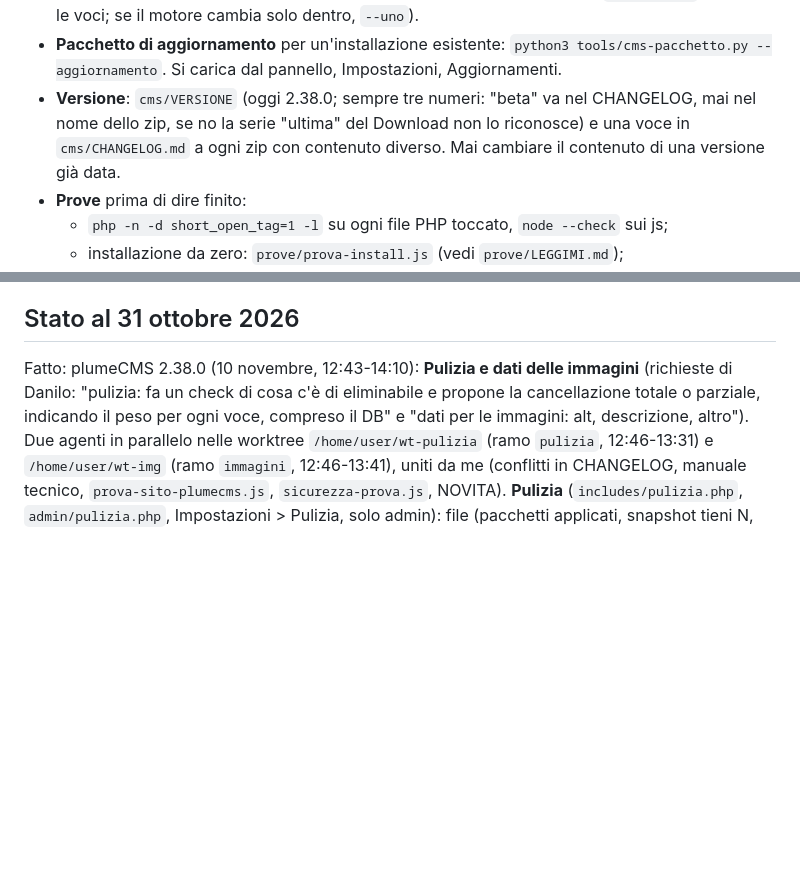
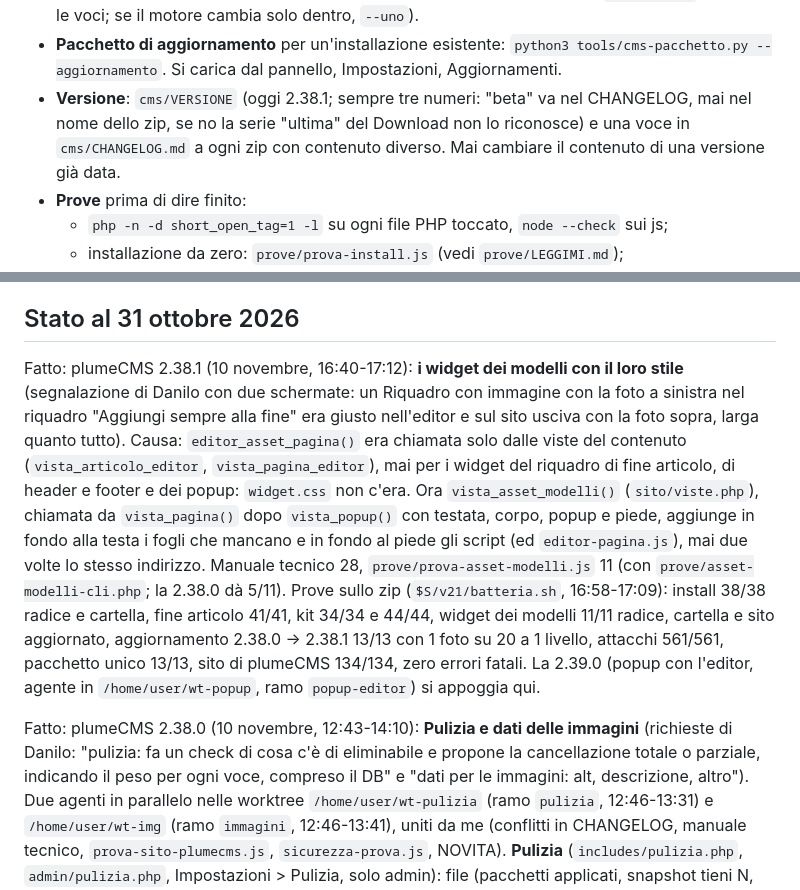
Before and after one commit to danilofaillii/PlumeCMS, a Markdown page: CLAUDE.md, 2 parts joined by grey strips. GitHub-like rendering; blank space fills up the shorter version.

Commit message:
Memoria del progetto: plumeCMS 2.38.1
Co-Authored-By: Claude Opus 5.5 <noreply@anthropic.com>
Claude-Session: https://claude.ai/code/session_01Ddnix1ocLSpj3D8QhkAFuA

```diff
--- a/CLAUDE.md
+++ b/CLAUDE.md
@@ -109,7 +109,7 @@ Sono gli unici in `cms/docs/`, nello zip, nel sito di plumeCMS e nella pagina Do
 - **Pacchetto di aggiornamento** per un'installazione esistente:
   `python3 tools/cms-pacchetto.py --aggiornamento`. Si carica dal pannello,
   Impostazioni, Aggiornamenti.
-- **Versione**: `cms/VERSIONE` (oggi 2.38.0; sempre tre numeri: "beta" va nel CHANGELOG, mai nel nome dello zip, se no la serie "ultima" del Download non lo riconosce) e una voce in `cms/CHANGELOG.md` a ogni
+- **Versione**: `cms/VERSIONE` (oggi 2.38.1; sempre tre numeri: "beta" va nel CHANGELOG, mai nel nome dello zip, se no la serie "ultima" del Download non lo riconosce) e una voce in `cms/CHANGELOG.md` a ogni
   zip con contenuto diverso. Mai cambiare il contenuto di una versione già data.
 - **Prove** prima di dire finito:
   - `php -n -d short_open_tag=1 -l` su ogni file PHP toccato, `node --check` sui js;
@@ -167,6 +167,16 @@ Le decisioni complete, con data e perché, stanno nel second brain, `plumecms/de
 - **Nome: plumeCMS** (26 ottobre 2026).
 
 ## Stato al 31 ottobre 2026
+
+Fatto: plumeCMS 2.38.1 (10 novembre, 16:40-17:12): **i widget dei modelli con il loro stile** (segnalazione di Danilo con due schermate: un
+Riquadro con immagine con la foto a sinistra nel riquadro "Aggiungi sempre alla fine" era giusto nell'editor e sul sito usciva con la foto sopra, larga
+quanto tutto). Causa: `editor_asset_pagina()` era chiamata solo dalle viste del contenuto (`vista_articolo_editor`, `vista_pagina_editor`), mai per i
+widget del riquadro di fine articolo, di header e footer e dei popup: `widget.css` non c'era. Ora `vista_asset_modelli()` (`sito/viste.php`), chiamata da
+`vista_pagina()` dopo `vista_popup()` con testata, corpo, popup e piede, aggiunge in fondo alla testa i fogli che mancano e in fondo al piede gli script
+(ed `editor-pagina.js`), mai due volte lo stesso indirizzo. Manuale tecnico 28, `prove/prova-asset-modelli.js` 11 (con `prove/asset-modelli-cli.php`; la
+2.38.0 dà 5/11). Prove sullo zip (`$S/v21/batteria.sh`, 16:58-17:09): install 38/38 radice e cartella, fine articolo 41/41, kit 34/34 e 44/44, widget dei
+modelli 11/11 radice, cartella e sito aggiornato, aggiornamento 2.38.0 -> 2.38.1 13/13 con 1 foto su 20 a 1 livello, attacchi 561/561, pacchetto unico
+13/13, sito di plumeCMS 134/134, zero errori fatali. La 2.39.0 (popup con l'editor, agente in `/home/user/wt-popup`, ramo `popup-editor`) si appoggia qui.
 
 Fatto: plumeCMS 2.38.0 (10 novembre, 12:43-14:10): **Pulizia e dati delle immagini** (richieste di Danilo: "pulizia: fa un check di cosa c'è
 di eliminabile e propone la cancellazione totale o parziale, indicando il peso per ogni voce, compreso il DB" e "dati per le immagini: alt, descrizione,
```
